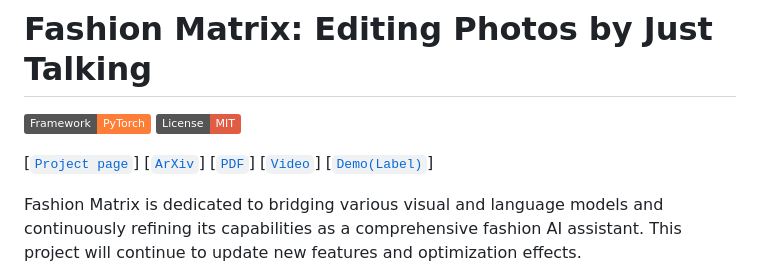
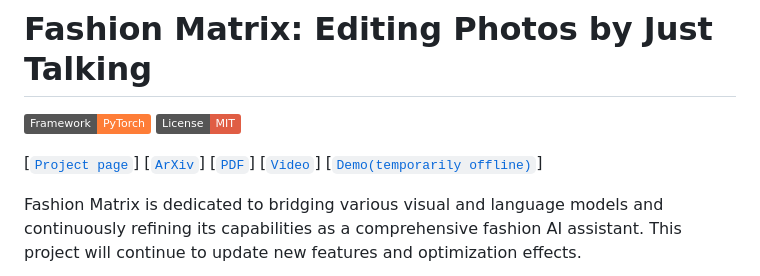
Before and after one commit to Zheng-Chong/FashionMatrix, a Markdown page: README.md, the part around the change. Rendered like a GitHub page; badges without logos.

```diff
--- a/README.md
+++ b/README.md
@@ -6,7 +6,7 @@
 [[`ArXiv`](https://arxiv.org/abs/2307.13240)]
 [[`PDF`](https://arxiv.org/pdf/2307.13240.pdf)]
 [[`Video`](https://www.youtube.com/watch?v=1z-v0RSleMg&t=3s)]
-[[`Demo(Label)`](https://0742dc8730a5a94a7a.gradio.live)]
+[[`Demo(temporarily offline)`](https://0742dc8730a5a94a7a.gradio.live)]
 
 Fashion Matrix is dedicated to bridging various visual and language models and continuously refining its capabilities as a comprehensive fashion AI assistant.
 This project will continue to update new features and optimization effects.
```
